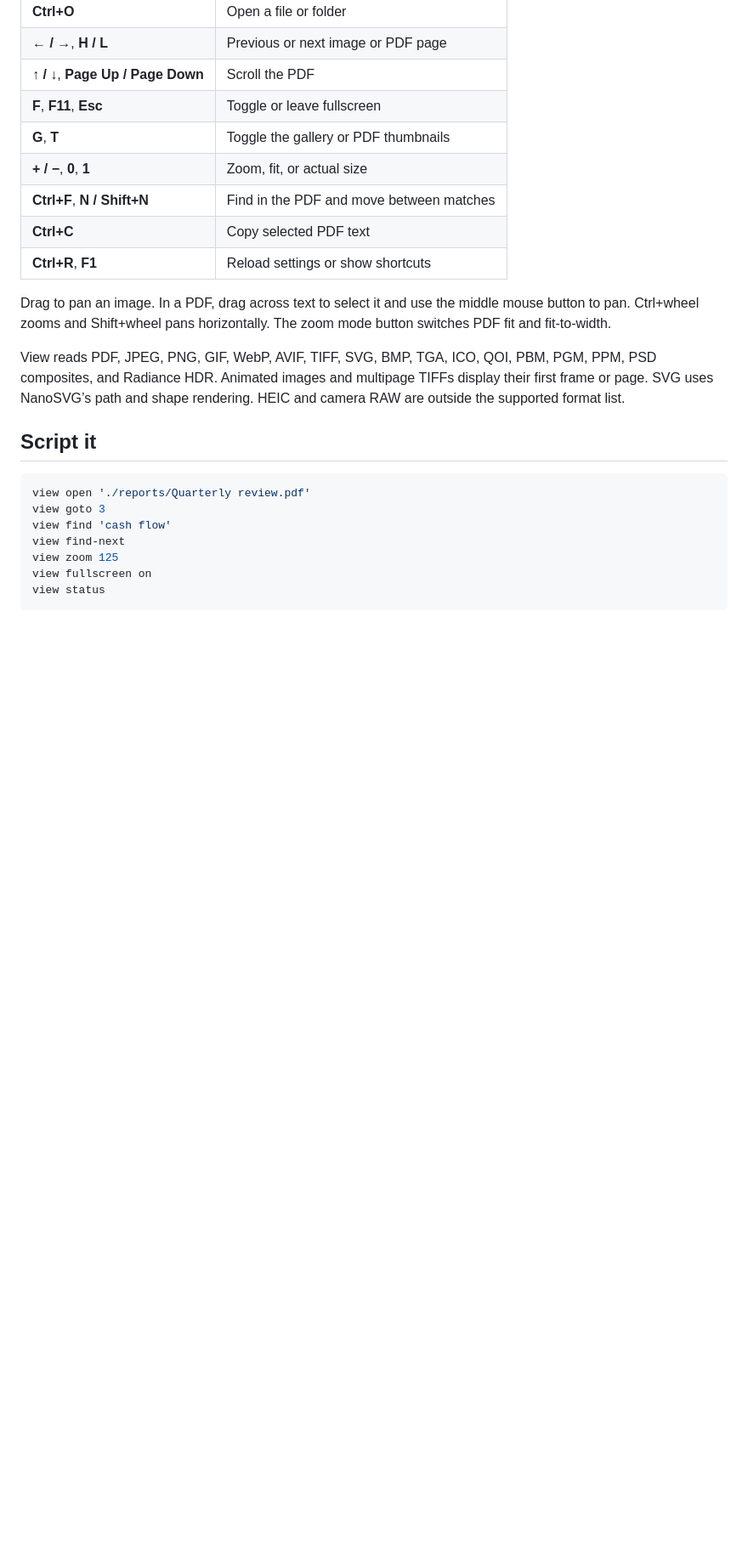
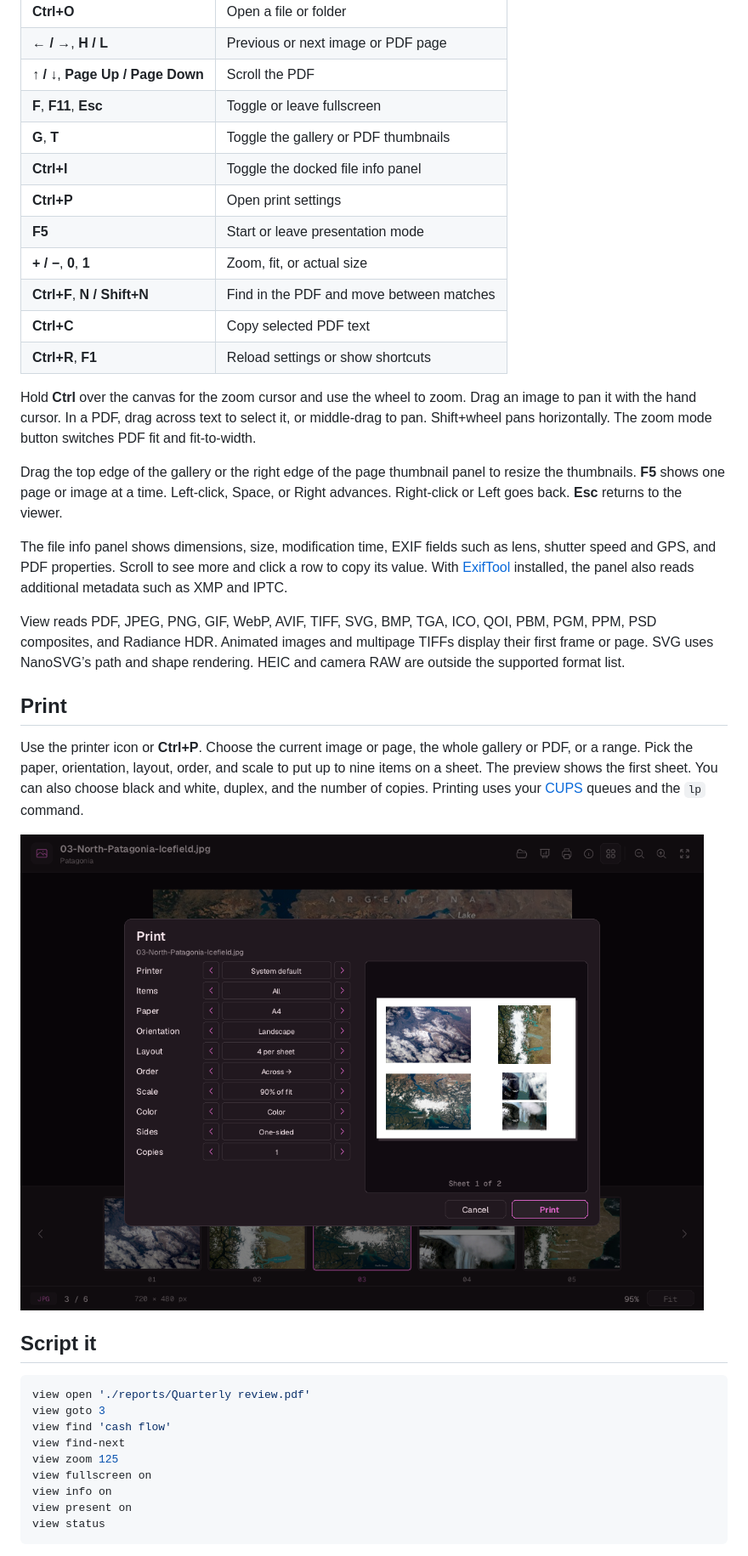
Before and after one commit to mattmezza/view, a Markdown page: README.md, the part around one of its changes. Shown at 85% size. GitHub-like rendering; pictures changed too: assets/screenshots/print.png (added); blank space fills up the shorter version.

Commit message:
Document the new controls and show gallery, inspector and print

````diff
--- a/README.md
+++ b/README.md
@@ -31,14 +31,27 @@ Open a file from the file manager, drop it onto the window, or run `view FILE`.
 | **↑ / ↓**, **Page Up / Page Down** | Scroll the PDF |
 | **F**, **F11**, **Esc** | Toggle or leave fullscreen |
 | **G**, **T** | Toggle the gallery or PDF thumbnails |
+| **Ctrl+I** | Toggle the docked file info panel |
+| **Ctrl+P** | Open print settings |
+| **F5** | Start or leave presentation mode |
 | **+ / −**, **0**, **1** | Zoom, fit, or actual size |
 | **Ctrl+F**, **N / Shift+N** | Find in the PDF and move between matches |
 | **Ctrl+C** | Copy selected PDF text |
 | **Ctrl+R**, **F1** | Reload settings or show shortcuts |
 
-Drag to pan an image. In a PDF, drag across text to select it and use the middle mouse button to pan. Ctrl+wheel zooms and Shift+wheel pans horizontally. The zoom mode button switches PDF fit and fit-to-width.
+Hold **Ctrl** over the canvas for the zoom cursor and use the wheel to zoom. Drag an image to pan it with the hand cursor. In a PDF, drag across text to select it, or middle-drag to pan. Shift+wheel pans horizontally. The zoom mode button switches PDF fit and fit-to-width.
+
+Drag the top edge of the gallery or the right edge of the page thumbnail panel to resize the thumbnails. **F5** shows one page or image at a time. Left-click, Space, or Right advances. Right-click or Left goes back. **Esc** returns to the viewer.
+
+The file info panel shows dimensions, size, modification time, EXIF fields such as lens, shutter speed and GPS, and PDF properties. Scroll to see more and click a row to copy its value. With [ExifTool](https://exiftool.org/) installed, the panel also reads additional metadata such as XMP and IPTC.
 
 View reads PDF, JPEG, PNG, GIF, WebP, AVIF, TIFF, SVG, BMP, TGA, ICO, QOI, PBM, PGM, PPM, PSD composites, and Radiance HDR. Animated images and multipage TIFFs display their first frame or page. SVG uses NanoSVG’s path and shape rendering. HEIC and camera RAW are outside the supported format list.
+
+## Print
+
+Use the printer icon or **Ctrl+P**. Choose the current image or page, the whole gallery or PDF, or a range. Pick the paper, orientation, layout, order, and scale to put up to nine items on a sheet. The preview shows the first sheet. You can also choose black and white, duplex, and the number of copies. Printing uses your [CUPS](https://openprinting.github.io/cups/doc/options.html) queues and the `lp` command.
+
+![View’s print dialog showing four photos on a landscape sheet](assets/screenshots/print.png)
 
 ## Script it
 
@@ -49,6 +62,8 @@ view find 'cash flow'
 view find-next
 view zoom 125
 view fullscreen on
+view info on
+view present on
 view status
 ```
 
````
Also changed, not shown: other parts of README.md (+7 -7 lines), assets/screenshots/gallery.png, assets/screenshots/pdf.png.
